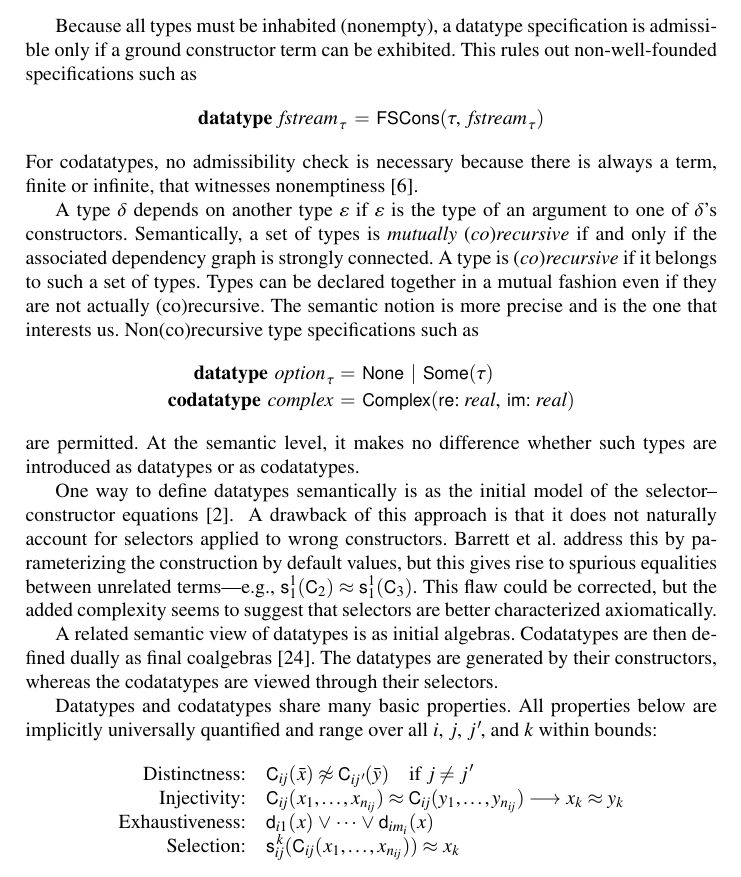
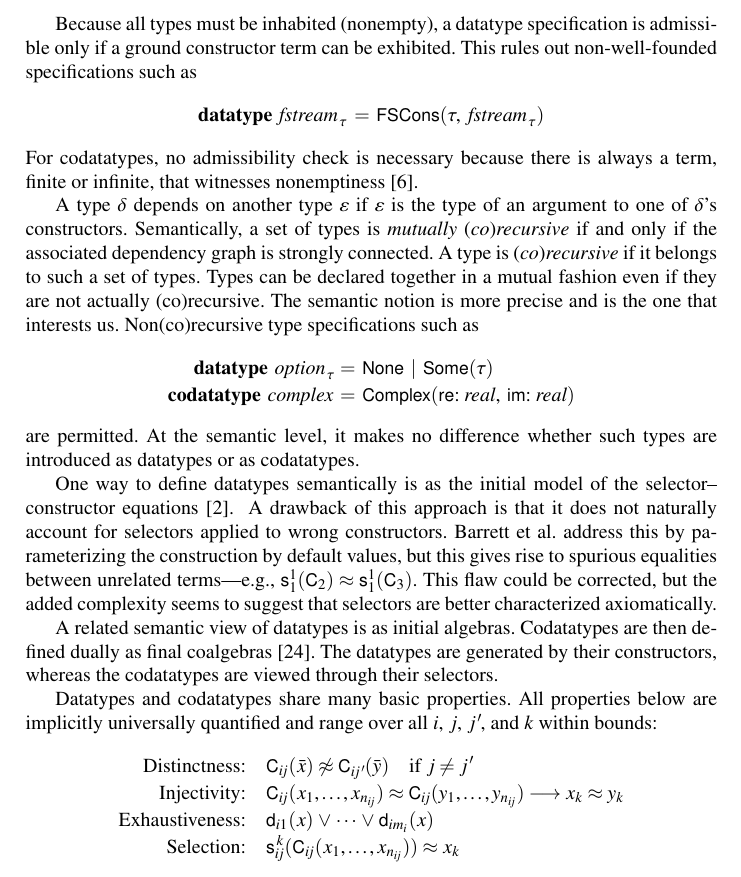
Before and after one commit to ajreynol/CoDatatypeDP, a LaTeX thesis (tex/rep.tex, which reads tex/body.tex): part of page 5 of 20, cut so that both start at the same text. Compiled offline with pdfLaTeX.

```diff
--- a/tex/body.tex
+++ b/tex/body.tex
@@ -733,14 +733,14 @@
 \text{Distinctness:}\quad
   & %\forall \bar x, \bar y.\;\,
     \smash{\const{C}_{i\negvthinspace j}(\bar x) \tneq \const{C}_{i\negvthinspace \jPrime}(\bar y) \quad\text{if $j \not= \jPrime$}}
-  \\[-1\jot]
+  \\[-0.5\jot]
 \text{Injectivity:}\quad
   & %\forall x_1,\ldots,x_{n_{i\negvthinspace j}} y.\;\,
     \smash{\const{C}_{i\negvthinspace j}(x_1,\ldots,x_{n_{i\negvthinspace j}}) \teq \const{C}_{i\negvthinspace j}(y_1,\ldots,y_{n_{i\negvthinspace j}}) \longrightarrow x_k \teq y_k}
-  \\[-1\jot]
+  \\[-0.5\jot]
 \text{Exhaustiveness:}\quad
   & \smash{\const{d}_{i1}(x) \mathrel\lor \cdots \mathrel\lor \const{d}_{im_i}(x)}
-  \\[-1\jot]
+  \\[-0.5\jot]
 \text{Selection:}\quad
   & \smash{\const{s}_{i\negvthinspace j}^{\,k}(\const{C}_{i\negvthinspace j}(x_1,\ldots,x_{n_{i\negvthinspace j}})) \teq x_k}
 \end{aligned}
```
Also changed, not shown: tex/body.tex (2 more changed lines).
